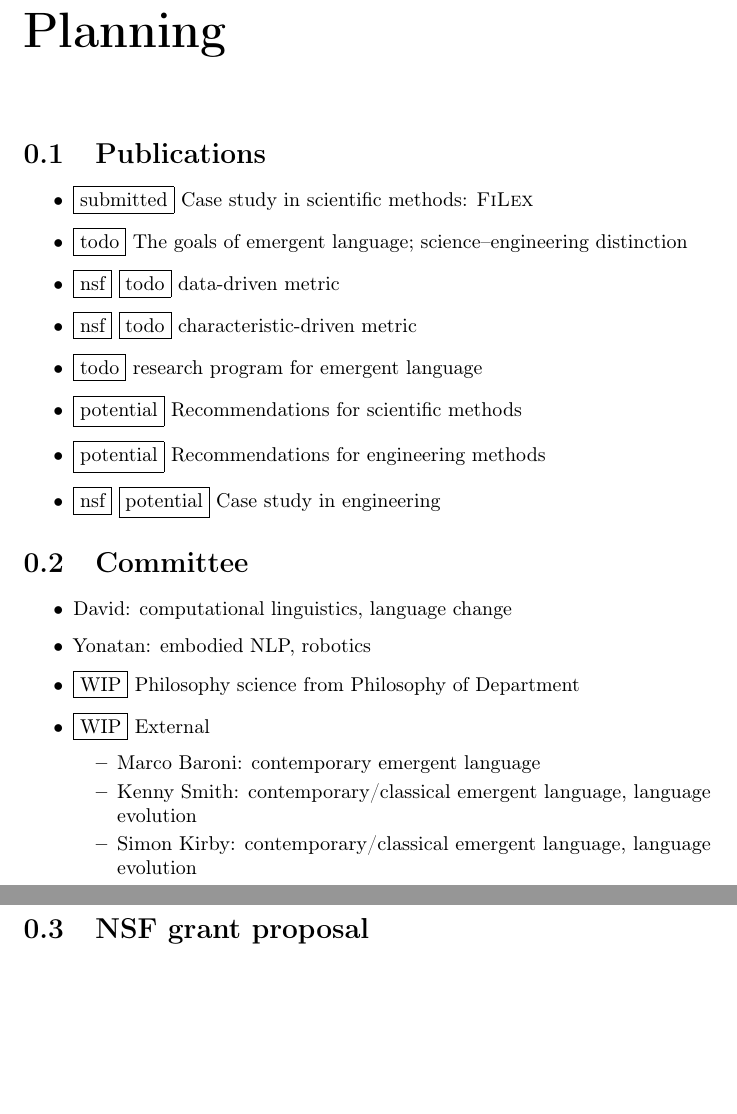
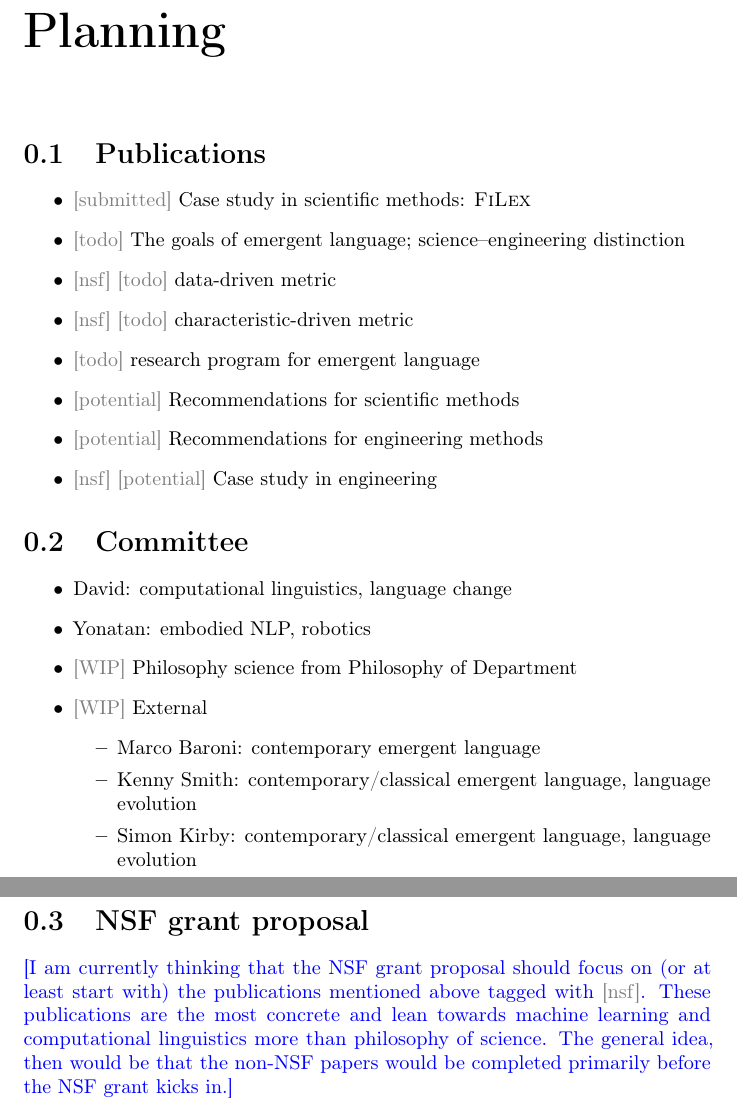
Before and after one commit to brendon-boldt/phd-thesis, a LaTeX document (main.tex): two parts of pages 3 and 4 of 10, joined at a grey line, cut so that both start at the same text, the shorter picture padded with empty space. Compiled offline with pdfLaTeX.

Commit message:
Add comment on NSF proposal

```diff
--- a/main.tex
+++ b/main.tex
@@ -55,22 +51,22 @@
 
 \section{Publications}
 \begin{itemize}
-    \item{} \fbox{submitted} Case study in scientific methods: \textsc{FiLex}
-    \item{} \fbox{todo} The goals of emergent language; science--engineering distinction
-    \item{} \fbox{nsf} \fbox{todo} data-driven metric
-    \item{} \fbox{nsf} \fbox{todo} characteristic-driven metric
-    \item{} \fbox{todo} research program for emergent language
-    \item{} \fbox{potential} Recommendations for scientific methods
-    \item{} \fbox{potential} Recommendations for engineering methods
-    \item{} \fbox{nsf} \fbox{potential} Case study in engineering
+    \item{} \cmg{submitted} Case study in scientific methods: \textsc{FiLex}
+    \item{} \cmg{todo} The goals of emergent language; science--engineering distinction
+    \item{} \cmg{nsf} \cmg{todo} data-driven metric
+    \item{} \cmg{nsf} \cmg{todo} characteristic-driven metric
+    \item{} \cmg{todo} research program for emergent language
+    \item{} \cmg{potential} Recommendations for scientific methods
+    \item{} \cmg{potential} Recommendations for engineering methods
+    \item{} \cmg{nsf} \cmg{potential} Case study in engineering
 \end{itemize}
 
 \section{Committee}
 \begin{itemize}
     \item David: computational linguistics, language change
     \item Yonatan: embodied NLP, robotics
-    \item \fbox{WIP} Philosophy science from Philosophy of Department
-    \item \fbox{WIP} External
+    \item \cmg{WIP} Philosophy science from Philosophy of Department
+    \item \cmg{WIP} External
         \begin{itemize}
         \item Marco Baroni: contemporary emergent language
         \item Kenny Smith: contemporary/classical emergent language, language evolution
@@ -80,6 +76,11 @@
 \end{itemize}
 
 \section{NSF grant proposal}
+\bjb{%
+I am currently thinking that the NSF grant proposal should focus on (or at least start with) the publications mentioned above tagged with \cmg{nsf}.
+These publications are the most concrete and lean towards machine learning and computational linguistics more than philosophy of science.
+The general idea, then would be that the non-NSF papers would be completed primarily before the NSF grant kicks in.%
+}
 
 \chapter{The Emergent Language Revolution}
 \section{What emergent language is}
```
Also changed, not shown: main.tex (12 more changed lines).
